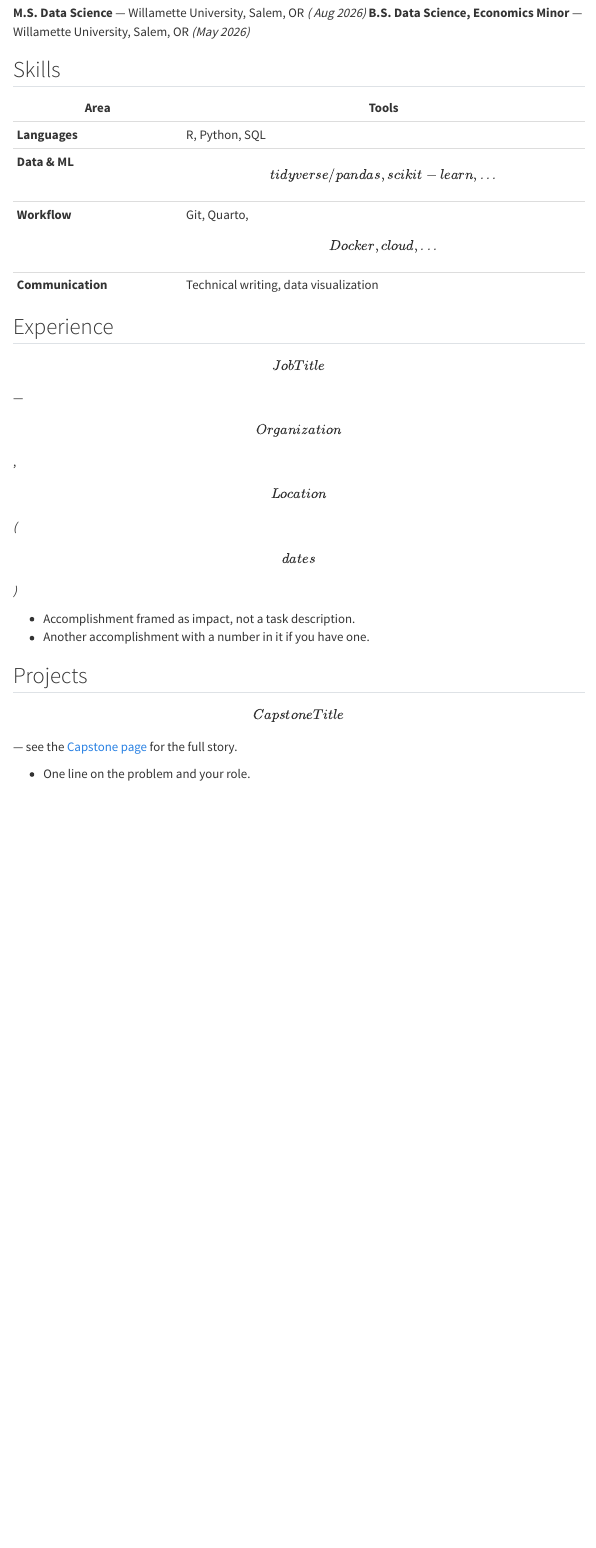
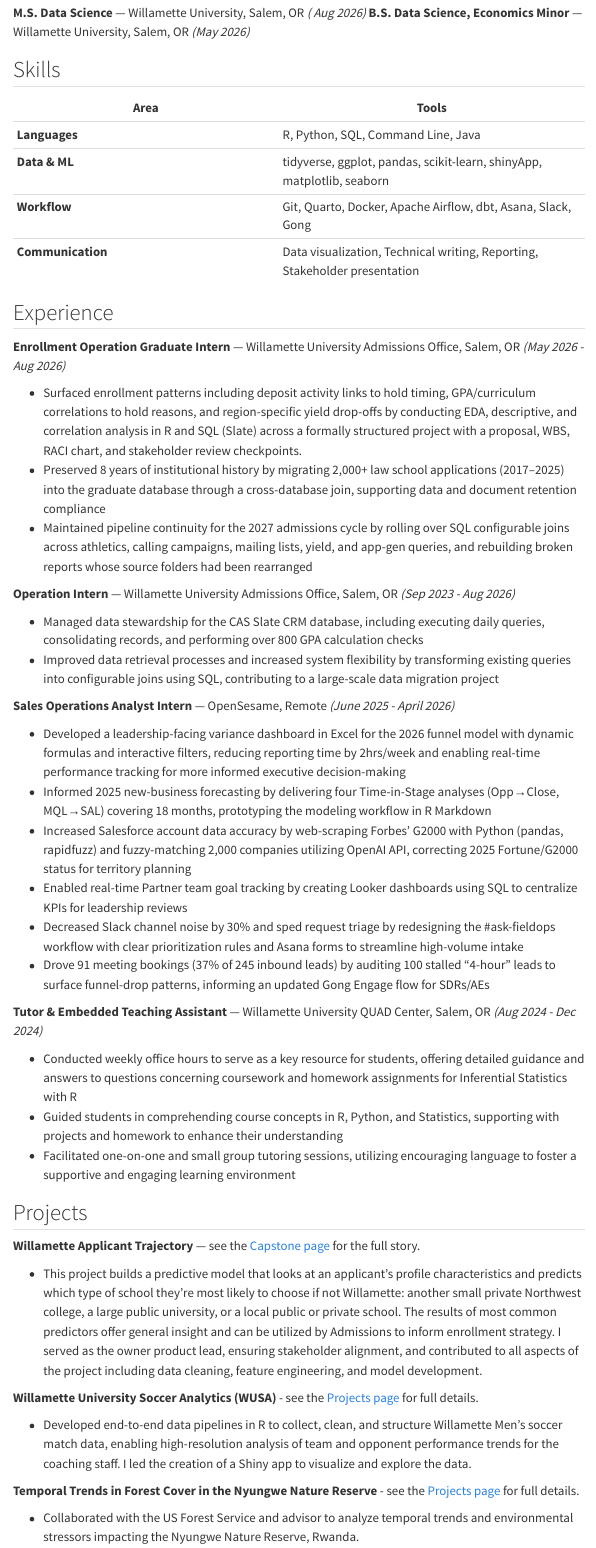
Before and after one commit to Seira-Ram/Seira-Ram.github.io, a Quarto document (resume.qmd): the page in a window 1100 px wide, from 1010 px down. Rendered offline with R 4.5, knitr and Pandoc in place of Quarto, with nearby package versions; menus at the side of the page are left out.

Commit message:
updates to about and resume

```diff
--- a/resume.qmd
+++ b/resume.qmd
@@ -18,20 +18,50 @@ toc: true
 
 | Area | Tools |
 |------|-------|
-| **Languages** | R, Python, SQL |
-| **Data & ML** | \[tidyverse / pandas, scikit-learn, ...\] |
-| **Workflow** | Git, Quarto, \[Docker, cloud, ...\] |
-| **Communication** | Technical writing, data visualization |
+| **Languages** | R, Python, SQL, Command Line, Java |
+| **Data & ML** | tidyverse, ggplot, pandas, scikit-learn, shinyApp, matplotlib, seaborn |
+| **Workflow** | Git, Quarto, Docker, Apache Airflow, dbt, Asana, Slack, Gong  |
+| **Communication** | Data visualization, Technical writing, Reporting, Stakeholder presentation |
 
 ## Experience
 
-**\[Job Title\]** — \[Organization\], \[Location\] *(\[dates\])*
+**Enrollment Operation Graduate Intern** — Willamette University Admissions Office, Salem, OR *(May 2026 - Aug 2026)*
 
-- Accomplishment framed as impact, not a task description.
-- Another accomplishment with a number in it if you have one.
+- Surfaced enrollment patterns including deposit activity links to hold timing, GPA/curriculum correlations to hold reasons, and region-specific yield drop-offs by conducting EDA, descriptive, and correlation analysis in R and SQL (Slate) across a formally structured project with a proposal, WBS, RACI chart, and stakeholder review checkpoints.
+- Preserved 8 years of institutional history by migrating 2,000+ law school applications (2017–2025) into the graduate database through a cross-database join, supporting data and document retention compliance
+- Maintained pipeline continuity for the 2027 admissions cycle by rolling over SQL configurable joins across athletics, calling campaigns, mailing lists, yield, and app-gen queries, and rebuilding broken reports whose source folders had been rearranged
+
+**Operation Intern** — Willamette University Admissions Office, Salem, OR *(Sep 2023 - Aug 2026)*
+
+- Managed data stewardship for the CAS Slate CRM database, including executing daily queries, consolidating records, and performing over 800 GPA calculation checks
+- Improved data retrieval processes and increased system flexibility by transforming existing queries into configurable joins using SQL, contributing to a large-scale data migration project
+
+**Sales Operations Analyst Intern** — OpenSesame, Remote *(June 2025 - April 2026)*
+
+- Developed a leadership-facing variance dashboard in Excel for the 2026 funnel model with dynamic formulas and interactive filters, reducing reporting time by 2hrs/week and enabling real-time performance tracking for more informed executive decision-making
+- Informed 2025 new-business forecasting by delivering four Time-in-Stage analyses (Opp→Close, MQL→SAL) covering 18 months, prototyping the modeling workflow in R Markdown
+- Increased Salesforce account data accuracy by web-scraping Forbes’ G2000 with Python (pandas, rapidfuzz) and fuzzy-matching 2,000 companies utilizing OpenAI API, correcting 2025 Fortune/G2000 status for territory planning
+- Enabled real-time Partner team goal tracking by creating Looker dashboards using SQL to centralize KPIs for leadership reviews
+- Decreased Slack channel noise by 30% and sped request triage by redesigning the #ask-fieldops workflow with clear prioritization rules and Asana forms to streamline high-volume intake
+- Drove 91 meeting bookings (37% of 245 inbound leads) by auditing 100 stalled “4-hour” leads to surface funnel-drop patterns, informing an updated Gong Engage flow for SDRs/AEs
+
+**Tutor & Embedded Teaching Assistant** — Willamette University QUAD Center, Salem, OR	*(Aug 2024 - Dec 2024)*
+
+- Conducted weekly office hours to serve as a key resource for students, offering detailed guidance and answers to questions concerning coursework and homework assignments for Inferential Statistics with R
+- Guided students in comprehending course concepts in R, Python, and Statistics, supporting with projects and homework to enhance their understanding
+- Facilitated one-on-one and small group tutoring sessions, utilizing encouraging language to foster a supportive and engaging learning environment
+
 
 ## Projects
 
-**\[Capstone Title\]** — see the [Capstone page](capstone.qmd) for the full story.
+**Willamette Applicant Trajectory** — see the [Capstone page](capstone.qmd) for the full story.
 
-- One line on the problem and your role.
+- This project builds a predictive model that looks at an applicant’s profile characteristics and predicts which type of school they’re most likely to choose if not Willamette: another small private Northwest college, a large public university, or a local public or private school. The results of most common predictors offer general insight and can be utilized by Admissions to inform enrollment strategy. I served as the owner product lead, ensuring stakeholder alignment, and contributed to all aspects of the project including data cleaning, feature engineering, and model development.
+
+**Willamette University Soccer Analytics (WUSA)** - see the [Projects page](projects.qmd) for full details.
+
+- Developed end-to-end data pipelines in R to collect, clean, and structure Willamette Men’s soccer match data, enabling high-resolution analysis of team and opponent performance trends for the coaching staff. I led the creation of a Shiny app to visualize and explore the data.
+
+**Temporal Trends in Forest Cover in the Nyungwe Nature Reserve** - see the [Projects page](projects.qmd) for full details.
+
+- Collaborated with the US Forest Service and advisor to analyze temporal trends and environmental stressors impacting the Nyungwe Nature Reserve, Rwanda.
```
Also changed, not shown: about.qmd (+6 -14 lines), index.qmd (+1 -1 lines).
